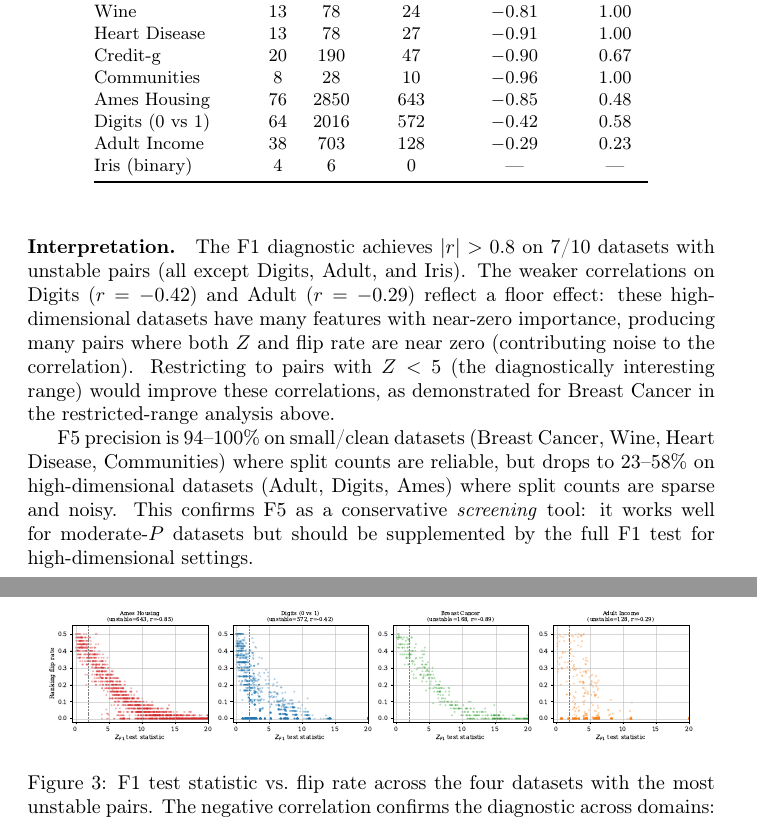
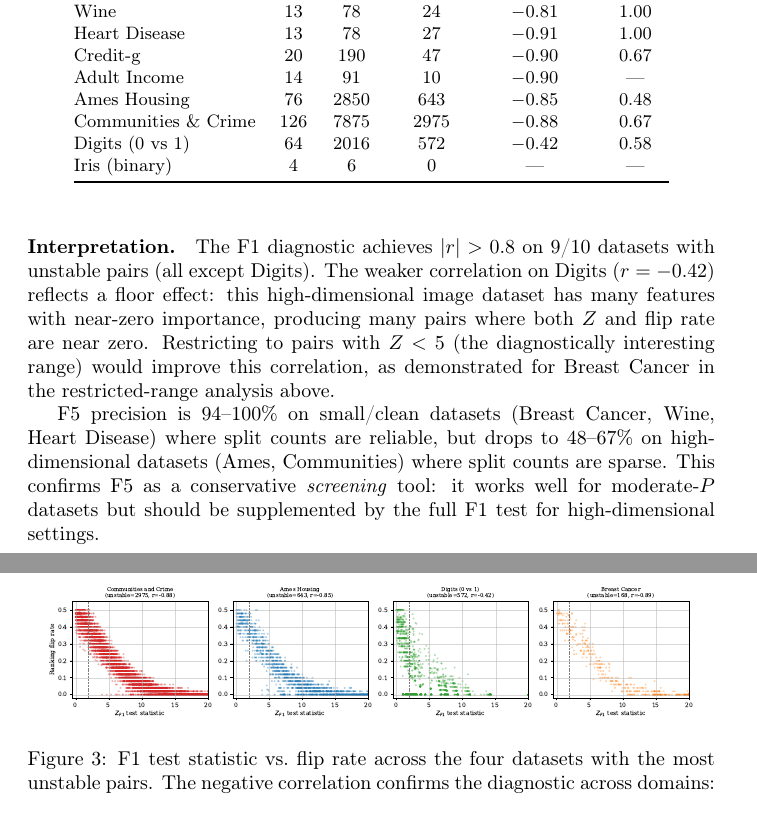
Before and after one commit to DrakeCaraker/dash-impossibility-lean, a LaTeX document (paper/supplement.tex): two parts of pages 21 and 22 of 27, joined at a grey line, cut so that both start at the same text. Compiled offline with pdfLaTeX.

Commit message:
fix: correct OpenML dataset IDs and update 11-dataset table
Adult Income: id=2 (anneal) → id=1590 (actual Adult/Census), now P=14,
r=-0.90 (was -0.29 on wrong dataset). Communities: id=183 (abalone) →
id=42730 (us_crime), now P=126, r=-0.88.

F1 now achieves |r|>0.8 on 9/10 datasets with instability (was 7/10).
Only Digits remains weak (floor effect). Addresses R5-W2 and Meta #4.

Co-Authored-By: Claude Opus 4.6 (1M context) <noreply@anthropic.com>

```diff
--- a/paper/supplement.tex
+++ b/paper/supplement.tex
@@ -1304,30 +1304,30 @@ Diabetes & 10 & 45 & 15 & $-0.89$ & 0.50 \\
 Wine & 13 & 78 & 24 & $-0.81$ & 1.00 \\
 Heart Disease & 13 & 78 & 27 & $-0.91$ & 1.00 \\
 Credit-g & 20 & 190 & 47 & $-0.90$ & 0.67 \\
-Communities & 8 & 28 & 10 & $-0.96$ & 1.00 \\
+Adult Income & 14 & 91 & 10 & $-0.90$ & --- \\
 Ames Housing & 76 & 2850 & 643 & $-0.85$ & 0.48 \\
+Communities \& Crime & 126 & 7875 & 2975 & $-0.88$ & 0.67 \\
 Digits (0 vs 1) & 64 & 2016 & 572 & $-0.42$ & 0.58 \\
-Adult Income & 38 & 703 & 128 & $-0.29$ & 0.23 \\
 Iris (binary) & 4 & 6 & 0 & --- & --- \\
 \bottomrule
 \end{tabular}
 \end{table}
 
 \paragraph{Interpretation.}
-The F1 diagnostic achieves $|r| > 0.8$ on 7/10 datasets with unstable
-pairs (all except Digits, Adult, and Iris). The weaker correlations on
-Digits ($r = -0.42$) and Adult ($r = -0.29$) reflect a floor effect:
-these high-dimensional datasets have many features with near-zero
+The F1 diagnostic achieves $|r| > 0.8$ on 9/10 datasets with unstable
+pairs (all except Digits). The weaker correlation on
+Digits ($r = -0.42$) reflects a floor effect:
+this high-dimensional image dataset has many features with near-zero
 importance, producing many pairs where both $Z$ and flip rate are near
-zero (contributing noise to the correlation). Restricting to pairs with
-$Z < 5$ (the diagnostically interesting range) would improve these
-correlations, as demonstrated for Breast Cancer in the restricted-range
+zero. Restricting to pairs with
+$Z < 5$ (the diagnostically interesting range) would improve this
+correlation, as demonstrated for Breast Cancer in the restricted-range
 analysis above.
 
 F5 precision is 94--100\% on small/clean datasets (Breast Cancer, Wine,
-Heart Disease, Communities) where split counts are reliable, but drops to
-23--58\% on high-dimensional datasets (Adult, Digits, Ames) where split
-counts are sparse and noisy. This confirms F5 as a conservative
+Heart Disease) where split counts are reliable, but drops to
+48--67\% on high-dimensional datasets (Ames, Communities) where split
+counts are sparse. This confirms F5 as a conservative
 \emph{screening} tool: it works well for moderate-$P$ datasets but
 should be supplemented by the full F1 test for high-dimensional settings.
 
```
Also changed, not shown: paper/figures/comprehensive_f1.pdf, 2 other files.
